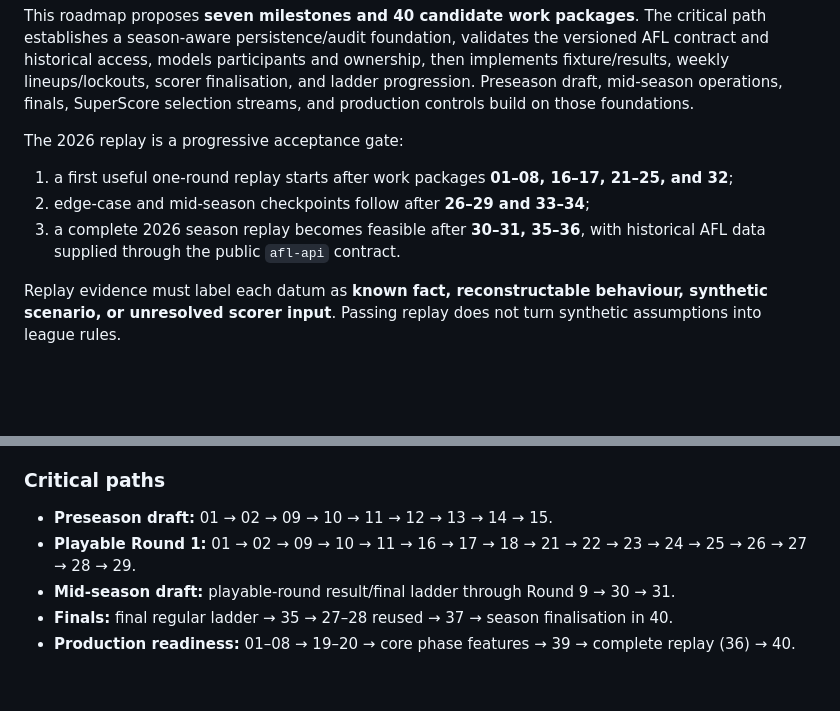
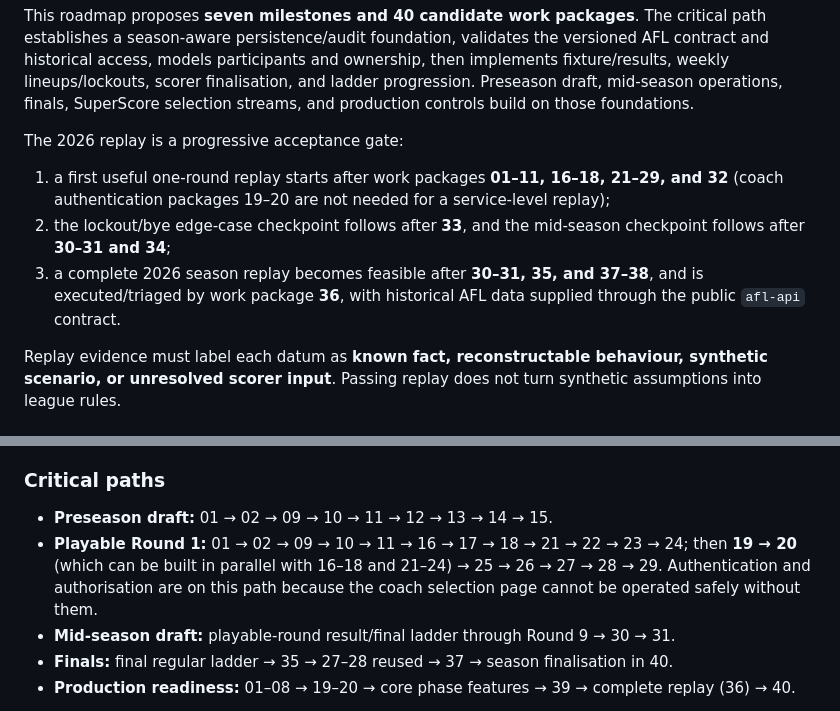
Before and after one commit to JustPlausible/BBBFFL_Scoring, a Markdown page: docs/roadmap/2027-season-roadmap.md, 2 parts joined by grey strips. GitHub-like rendering; blank space fills up the shorter version.

Commit message:
docs: correct roadmap dependency paths

```diff
--- a/docs/roadmap/2027-season-roadmap.md
+++ b/docs/roadmap/2027-season-roadmap.md
@@ -14,9 +14,9 @@ This roadmap proposes **seven milestones and 40 candidate work packages**. The c
 
 The 2026 replay is a progressive acceptance gate:
 
-1. a first useful one-round replay starts after work packages **01–08, 16–17, 21–25, and 32**;
-2. edge-case and mid-season checkpoints follow after **26–29 and 33–34**;
-3. a complete 2026 season replay becomes feasible after **30–31, 35–36**, with historical AFL data supplied through the public `afl-api` contract.
+1. a first useful one-round replay starts after work packages **01–11, 16–18, 21–29, and 32** (coach authentication packages 19–20 are not needed for a service-level replay);
+2. the lockout/bye edge-case checkpoint follows after **33**, and the mid-season checkpoint follows after **30–31 and 34**;
+3. a complete 2026 season replay becomes feasible after **30–31, 35, and 37–38**, and is executed/triaged by work package **36**, with historical AFL data supplied through the public `afl-api` contract.
 
 Replay evidence must label each datum as **known fact, reconstructable behaviour, synthetic scenario, or unresolved scorer input**. Passing replay does not turn synthetic assumptions into league rules.
 
@@ -139,7 +139,7 @@ Milestone R is deliberately a cross-cutting release gate rather than a last-minu
 ### Critical paths
 
 - **Preseason draft:** 01 → 02 → 09 → 10 → 11 → 12 → 13 → 14 → 15.
-- **Playable Round 1:** 01 → 02 → 09 → 10 → 11 → 16 → 17 → 18 → 21 → 22 → 23 → 24 → 25 → 26 → 27 → 28 → 29.
+- **Playable Round 1:** 01 → 02 → 09 → 10 → 11 → 16 → 17 → 18 → 21 → 22 → 23 → 24; then **19 → 20** (which can be built in parallel with 16–18 and 21–24) → 25 → 26 → 27 → 28 → 29. Authentication and authorisation are on this path because the coach selection page cannot be operated safely without them.
 - **Mid-season draft:** playable-round result/final ladder through Round 9 → 30 → 31.
 - **Finals:** final regular ladder → 35 → 27–28 reused → 37 → season finalisation in 40.
 - **Production readiness:** 01–08 → 19–20 → core phase features → 39 → complete replay (36) → 40.
```
